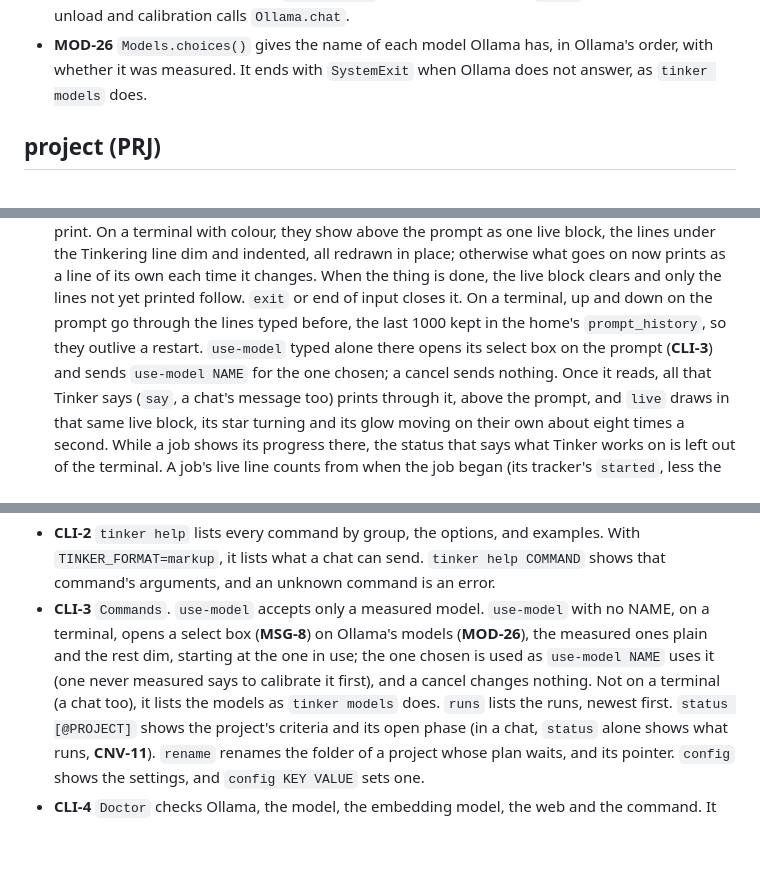
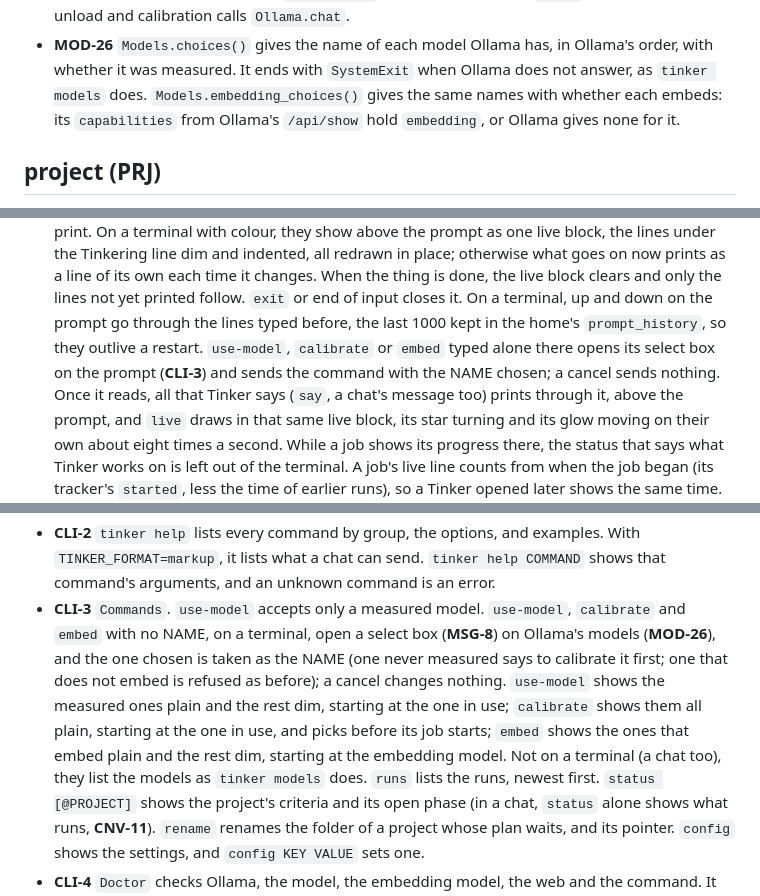
Before and after one commit to Aslamkv/codeforge, a Markdown page: SPEC.md, 3 parts joined by grey strips. GitHub-like rendering; blank space fills up the shorter version.

Commit message:
feat: spec for picking the model for calibrate and embed
## Changes
- calibrate and embed with no name open the model select box on a terminal, and list the models elsewhere
- typed alone at the tinker prompt, they open the box there

```diff
--- a/SPEC.md
+++ b/SPEC.md
@@ -598,6 +598,8 @@ What is said in the chats, kept so that a chat is only a view of it.
   calibration calls `Ollama.chat`.
 - **MOD-26** `Models.choices()` gives the name of each model Ollama has, in Ollama's order, with whether it was
   measured. It ends with `SystemExit` when Ollama does not answer, as `tinker models` does.
+  `Models.embedding_choices()` gives the same names with whether each embeds: its `capabilities` from Ollama's
+  `/api/show` hold `embedding`, or Ollama gives none for it.
 
 ## project (PRJ)
 
@@ -768,9 +770,9 @@ The terminal and the chats are one conversation: the same commands, the same ans
   dim and indented, all redrawn in place; otherwise what goes on now prints as a line of its own each time it
   changes. When the thing is done, the live block clears and only the lines not yet printed follow. `exit` or
   end of input closes it. On a terminal, up and down on the prompt go through the lines typed before, the
-  last 1000 kept in the home's `prompt_history`, so they outlive a restart. `use-model` typed alone there opens
-  its select box on the prompt (**CLI-3**) and sends `use-model NAME` for the one chosen; a cancel sends
-  nothing.
+  last 1000 kept in the home's `prompt_history`, so they outlive a restart. `use-model`, `calibrate` or `embed`
+  typed alone there opens its select box on the prompt (**CLI-3**) and sends the command with the NAME chosen; a
+  cancel sends nothing.
   Once it reads, all that Tinker says (`say`, a chat's message too) prints through it, above the prompt, and
   `live` draws in that same live block, its star turning and its glow moving on their own about eight times a second. While a job
   shows its progress there, the status that says what Tinker works on is left out of the terminal. A job's
@@ -1472,11 +1474,13 @@ The main system: the command line, one run, and the cycle of phases.
 - **CLI-2** `tinker help` lists every command by group, the options, and examples. With
   `TINKER_FORMAT=markup`, it lists what a chat can send. `tinker help COMMAND` shows that command's arguments,
   and an unknown command is an error.
-- **CLI-3** `Commands`. `use-model` accepts only a measured model. `use-model` with no NAME, on a terminal,
-  opens a select box (**MSG-8**) on Ollama's models (**MOD-26**), the measured ones plain and the rest dim,
-  starting at the one in use; the one chosen is used as `use-model NAME` uses it (one never measured says to
-  calibrate it first), and a cancel changes nothing. Not on a terminal (a chat too), it lists the models as
-  `tinker models` does. `runs` lists
+- **CLI-3** `Commands`. `use-model` accepts only a measured model. `use-model`, `calibrate` and `embed` with no
+  NAME, on a terminal, open a select box (**MSG-8**) on Ollama's models (**MOD-26**), and the one chosen is
+  taken as the NAME (one never measured says to calibrate it first; one that does not embed is refused as
+  before); a cancel changes nothing. `use-model` shows the measured ones plain and the rest dim, starting at
+  the one in use; `calibrate` shows them all plain, starting at the one in use, and picks before its job
+  starts; `embed` shows the ones that embed plain and the rest dim, starting at the embedding model. Not on a
+  terminal (a chat too), they list the models as `tinker models` does. `runs` lists
   the runs, newest first. `status [@PROJECT]` shows the project's criteria and its open phase (in a chat,
   `status` alone shows what runs, **CNV-11**). `rename` renames the folder of a project whose plan waits, and
   its pointer. `config` shows the settings, and `config KEY VALUE` sets one.
```
